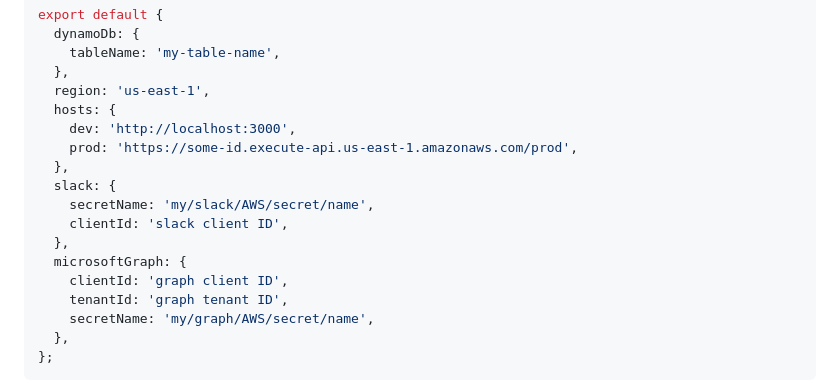
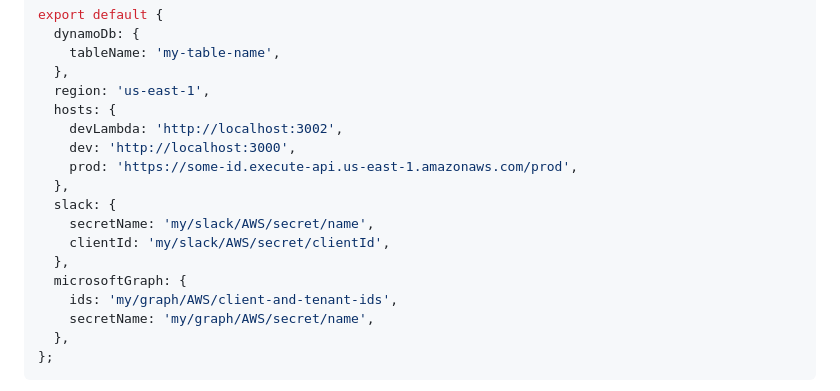
Before and after one commit to hudl/CalendarToSlack, a Markdown page: README.md, the part around the change. Rendered like a GitHub page.

Commit message:
SK24 - Update README for config changes

```diff
--- a/README.md
+++ b/README.md
@@ -31,16 +31,16 @@ export default {
   },
   region: 'us-east-1',
   hosts: {
+    devLambda: 'http://localhost:3002',
     dev: 'http://localhost:3000',
     prod: 'https://some-id.execute-api.us-east-1.amazonaws.com/prod',
   },
   slack: {
     secretName: 'my/slack/AWS/secret/name',
-    clientId: 'slack client ID',
+    clientId: 'my/slack/AWS/secret/clientId',
   },
   microsoftGraph: {
-    clientId: 'graph client ID',
-    tenantId: 'graph tenant ID',
+    ids: 'my/graph/AWS/client-and-tenant-ids',
     secretName: 'my/graph/AWS/secret/name',
   },
 };
```
